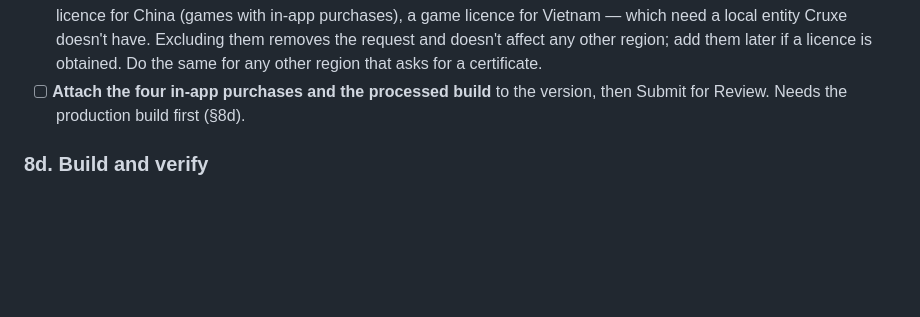
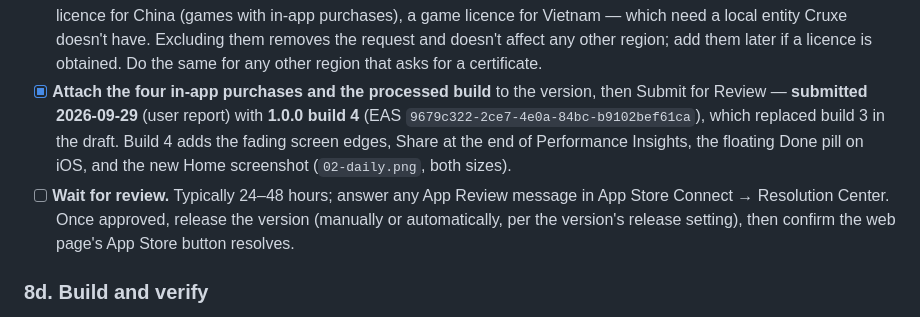
Before and after one commit to samcladson/cruxe, a Markdown page: docs/store/release-checklist.md, the part around the change. Rendered like a GitHub page; blank space fills up the shorter version.

Commit message:
docs(store): iOS 1.0.0 build 4 submitted for review
Co-Authored-By: Claude Opus 5.5 <noreply@anthropic.com>

```diff
--- a/docs/store/release-checklist.md
+++ b/docs/store/release-checklist.md
@@ -392,8 +392,16 @@ Apple's serial steps are slow. Start the agreement and the Service ID first.
       a local entity Cruxe doesn't have. Excluding them removes the request
       and doesn't affect any other region; add them later if a licence is
       obtained. Do the same for any other region that asks for a certificate.
-- [ ] **Attach the four in-app purchases and the processed build** to the
-      version, then Submit for Review. Needs the production build first (§8d).
+- [x] **Attach the four in-app purchases and the processed build** to the
+      version, then Submit for Review — **submitted 2026-09-29** (user report)
+      with **1.0.0 build 4** (EAS `9679c322-2ce7-4e0a-84bc-b9102bef61ca`),
+      which replaced build 3 in the draft. Build 4 adds the fading screen
+      edges, Share at the end of Performance Insights, the floating Done pill
+      on iOS, and the new Home screenshot (`02-daily.png`, both sizes).
+- [ ] **Wait for review.** Typically 24–48 hours; answer any App Review
+      message in App Store Connect → Resolution Center. Once approved,
+      release the version (manually or automatically, per the version's
+      release setting), then confirm the web page's App Store button resolves.
 
 ### 8d. Build and verify
 
```
